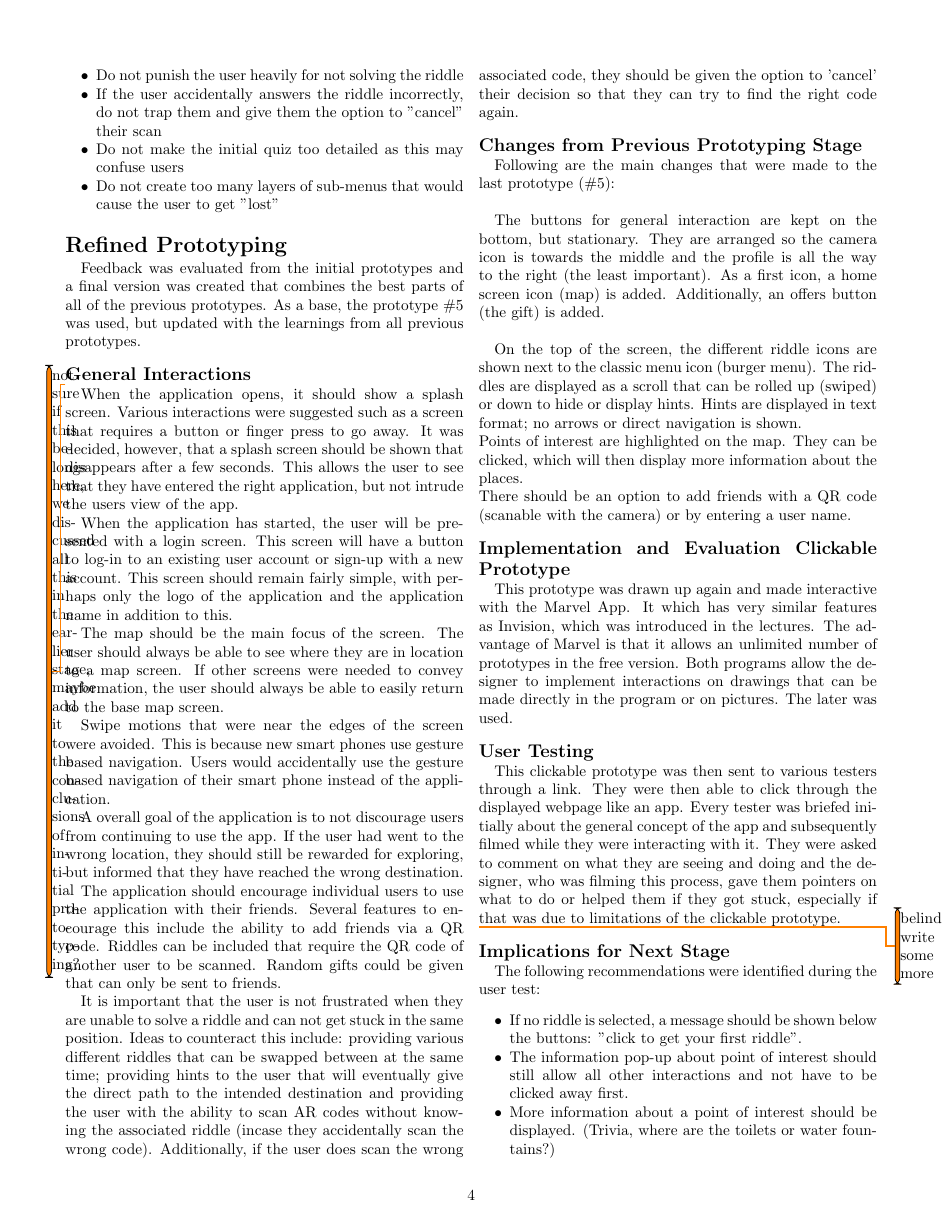
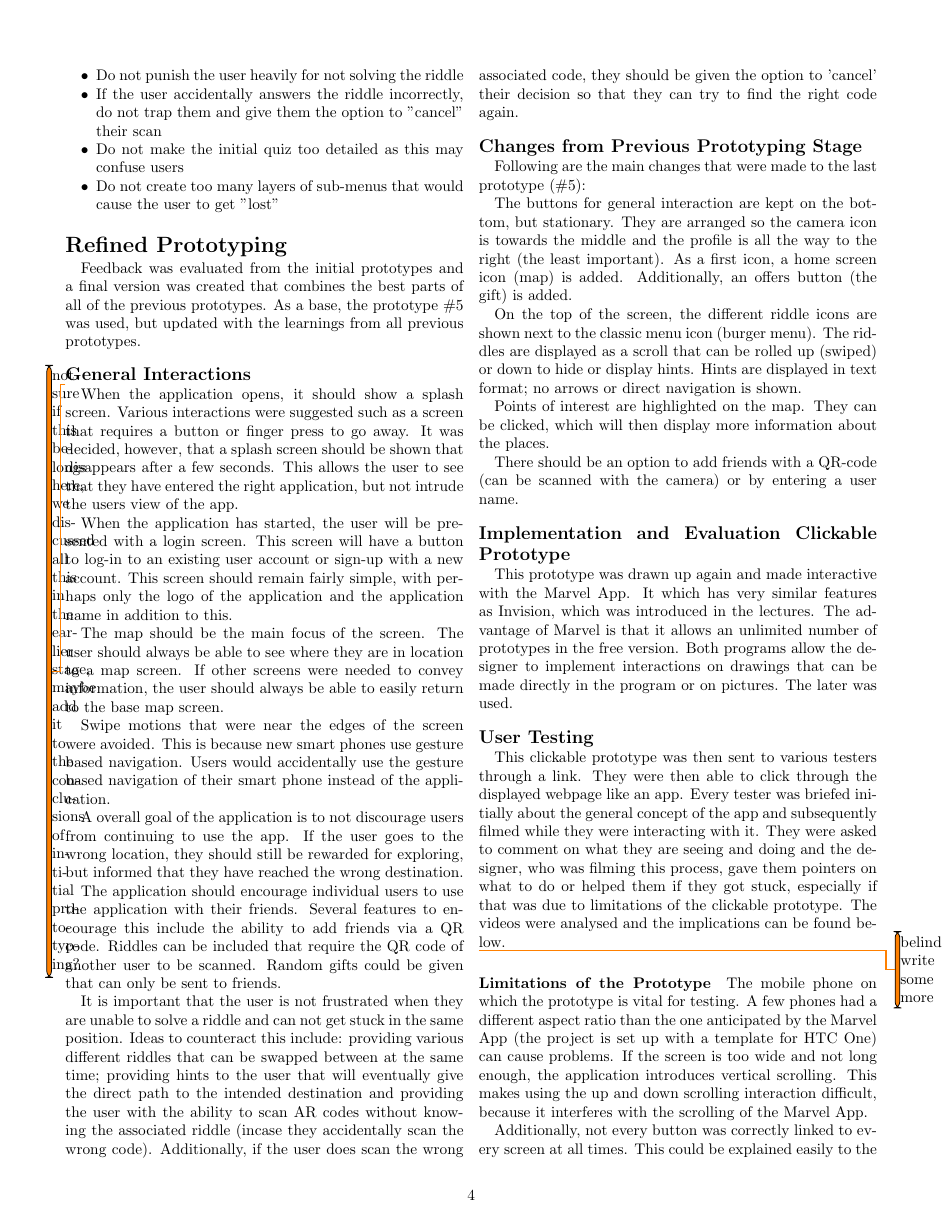
Before and after one commit to itsBelinda/COMPSCI5015-Puzzle, a LaTeX document (doc/LateX/Report.tex): page 4 of 5. Compiled offline with pdfLaTeX.

Commit message:
small adjustments in the Report.tex

```diff
--- a/doc/LateX/Report.tex
+++ b/doc/LateX/Report.tex
@@ -183,20 +183,22 @@ The map should be the main focus of the screen. The user should always be able t
 
 Swipe motions that were near the edges of the screen were avoided. This is because new smart phones use gesture based navigation. Users would accidentally use the gesture based navigation of their smart phone instead of the application.
 
-A overall goal of the application is to not discourage users from continuing to use the app. If the user had went to the wrong location, they should still be rewarded for exploring, but informed that they have reached the wrong destination.
+A overall goal of the application is to not discourage users from continuing to use the app. If the user goes to the wrong location, they should still be rewarded for exploring, but informed that they have reached the wrong destination.
 
 The application should encourage individual users to use the application with their friends. Several features to encourage this include the ability to add friends via a QR code. Riddles can be included that require the QR code of another user to be scanned. Random gifts could be given that can only be sent to friends.
 
 It is important that the user is not frustrated when they are unable to solve a riddle and can not get stuck in the same position. Ideas to counteract this include: providing various different riddles that can be swapped between at the same time; providing hints to the user that will eventually give the direct path to the intended destination and providing the user with the ability to scan AR codes without knowing the associated riddle (incase they accidentally scan the wrong code). Additionally, if the user does scan the wrong associated code, they should be given the option to 'cancel' their decision so that they can try to find the right code again.
 
 \subsection*{Changes from Previous Prototyping Stage}
-Following are the main changes that were made to the last prototype (\#5): \\
+Following are the main changes that were made to the last prototype (\#5):
 
-The buttons for general interaction are kept on the bottom, but stationary. They are arranged so the camera icon is towards the middle and the profile is all the way to the right (the least important). As a first icon, a home screen icon (map) is added. Additionally, an offers button (the gift) is added. \\
+The buttons for general interaction are kept on the bottom, but stationary. They are arranged so the camera icon is towards the middle and the profile is all the way to the right (the least important). As a first icon, a home screen icon (map) is added. Additionally, an offers button (the gift) is added.
 
-On the top of the screen, the different riddle icons are shown next to the classic menu icon (burger menu). The riddles are displayed as a scroll that can be rolled up (swiped) or down to hide or display hints. Hints are displayed in text format; no arrows or direct navigation is shown.\\
-Points of interest are highlighted on the map. They can be clicked, which will then display more information about the places.\\
-There should be an option to add friends with a QR code (scanable with the camera) or by entering a user name.
+On the top of the screen, the different riddle icons are shown next to the classic menu icon (burger menu). The riddles are displayed as a scroll that can be rolled up (swiped) or down to hide or display hints. Hints are displayed in text format; no arrows or direct navigation is shown.
+
+Points of interest are highlighted on the map. They can be clicked, which will then display more information about the places.
+
+There should be an option to add friends with a QR-code (can be scanned with the camera) or by entering a user name.
 
 \subsection*{Implementation and Evaluation Clickable Prototype}
 This prototype was drawn up again and made interactive with the Marvel App. It which has very similar features as Invision, which was introduced in the lectures. The advantage of Marvel is that it allows an unlimited number of prototypes in the free version. Both programs allow the designer to implement interactions on drawings that can be made directly in the program or on pictures. The later was used.
@@ -204,9 +206,17 @@ This prototype was drawn up again and made interactive with the Marvel App. It w
 
 \subsection*{User Testing}
 
-This clickable prototype was then sent to various testers through a link. They were then able to click through the displayed webpage like an app. Every tester was briefed initially about the general concept of the app and subsequently filmed while they were interacting with it. They were asked to comment on what they are seeing and doing and the designer, who was filming this process, gave them pointers on what to do or helped them if they got stuck, especially if that was due to limitations of the clickable prototype.
+This clickable prototype was then sent to various testers through a link. They were then able to click through the displayed webpage like an app. Every tester was briefed initially about the general concept of the app and subsequently filmed while they were interacting with it. They were asked to comment on what they are seeing and doing and the designer, who was filming this process, gave them pointers on what to do or helped them if they got stuck, especially if that was due to limitations of the clickable prototype. The videos were analysed and the implications can be found below.
 
 \todo{belinda, write some more}
+\paragraph{Limitations of the Prototype}
+The mobile phone on which the prototype is vital for testing. A few phones had a different aspect ratio than the one anticipated by the Marvel App (the project is set up with a template for HTC One) can cause problems. If the screen is too wide and not long enough, the application introduces vertical scrolling. This makes using the up and down scrolling interaction difficult, because it interferes with the scrolling of the Marvel App.
+
+Additionally, not every button was correctly linked to every screen at all times. This could be explained easily to the testers, by saying they took the right action, it is just not implemented.
+
+Some testers had problems with the limited functions of the prototype. They had problems understanding that this is not actually a real application.
+
+
 
 \subsection*{Implications for Next Stage}
 The following recommendations were identified during the user test:
```
